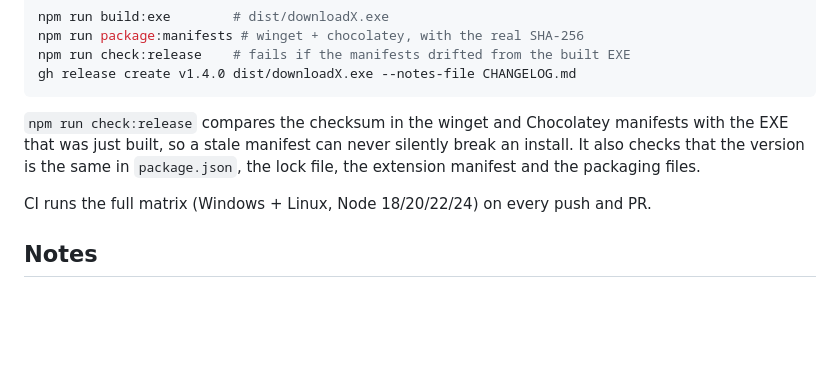
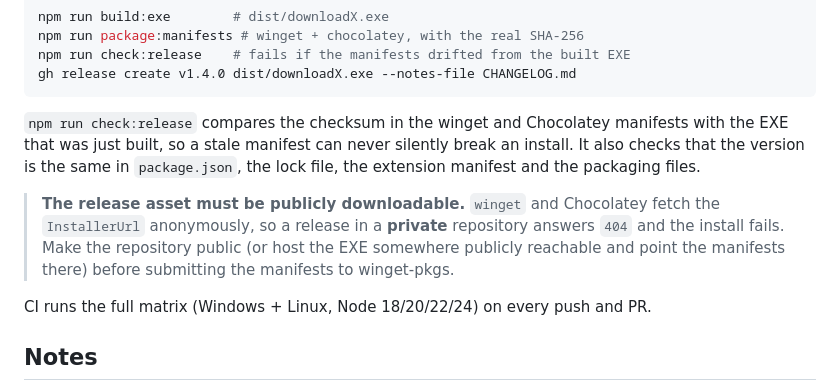
Before and after one commit to shashankh3/downloadX, a Markdown page: README.md, the part around the change. Drawn GitHub-style; blank space fills up the shorter version.

Commit message:
docs: the release asset must be publicly downloadable
winget and Chocolatey fetch the EXE anonymously, so a release in a private
repository answers 404 and the install fails. The README now says so.

```diff
--- a/README.md
+++ b/README.md
@@ -411,6 +411,12 @@ silently break an install. It also checks that the version is the same in
 `package.json`, the lock file, the extension manifest and the packaging
 files.
 
+> **The release asset must be publicly downloadable.** `winget` and
+> Chocolatey fetch the `InstallerUrl` anonymously, so a release in a **private**
+> repository answers `404` and the install fails. Make the repository public
+> (or host the EXE somewhere publicly reachable and point the manifests
+> there) before submitting the manifests to winget-pkgs.
+
 CI runs the full matrix (Windows + Linux, Node 18/20/22/24) on every push and PR.
 
 ## Notes
```
Also changed, not shown: CHANGELOG.md (+3 -0 lines).
